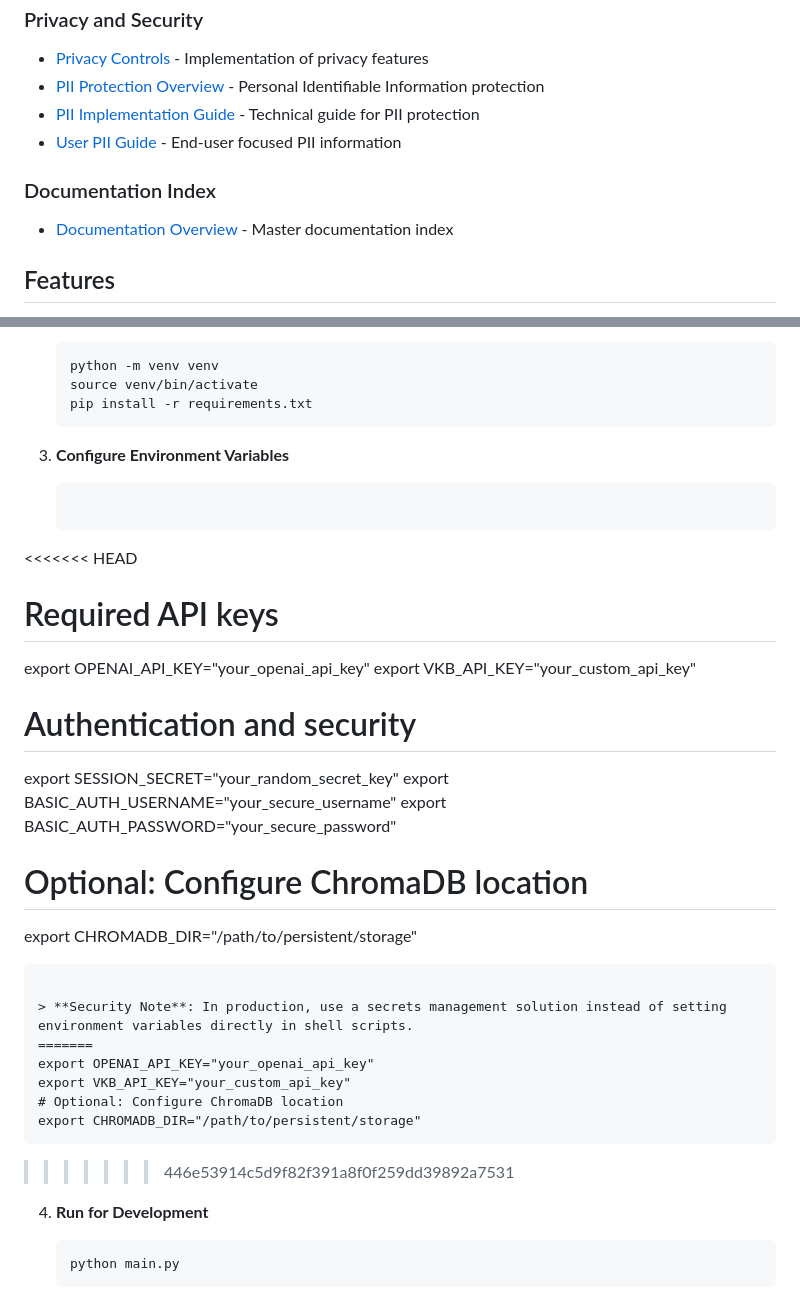
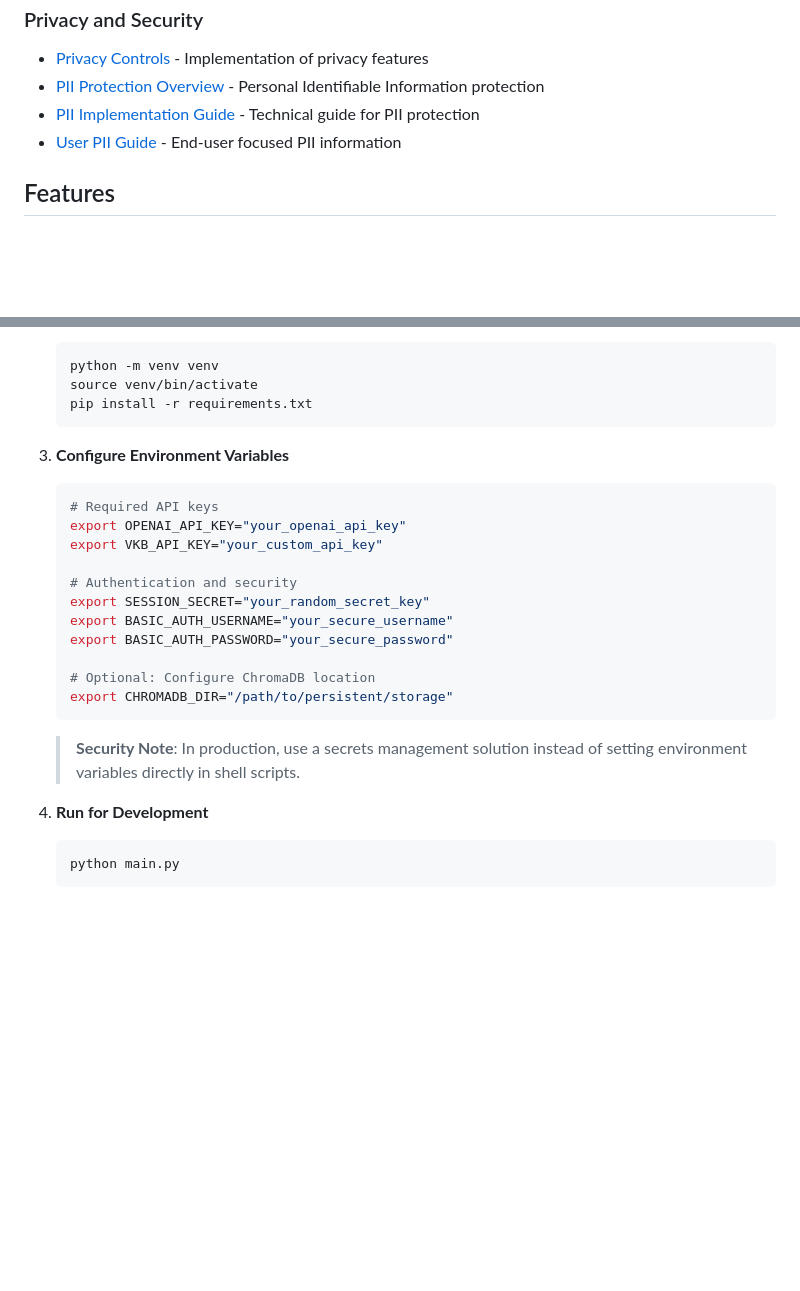
Before and after one commit to richbodo/VectorKnowledgeBase, a Markdown page: README.md, 2 parts joined by grey strips. Drawn GitHub-style; blank space fills up the shorter version.

````diff
--- a/README.md
+++ b/README.md
@@ -33,8 +35,6 @@ I implemented on Replit, using various tools for enhanced functionality. My note
 - [PII Implementation Guide](docs/pii_implementation_guide.md) - Technical guide for PII protection
 - [User PII Guide](docs/user_pii_guide.md) - End-user focused PII information
 
-### Documentation Index
-- [Documentation Overview](docs/README.md) - Master documentation index
 ## Features
 
 - **PDF Processing**: Extract text from PDF documents with memory-efficient processing
@@ -170,7 +147,6 @@ This is just some auto-generated stuff that Claude wrote - I haven't deployed th
 
 3. **Configure Environment Variables**
    ```bash
-<<<<<<< HEAD
    # Required API keys
    export OPENAI_API_KEY="your_openai_api_key"
    export VKB_API_KEY="your_custom_api_key"
@@ -185,13 +161,6 @@ This is just some auto-generated stuff that Claude wrote - I haven't deployed th
    ```
 
    > **Security Note**: In production, use a secrets management solution instead of setting environment variables directly in shell scripts.
-=======
-   export OPENAI_API_KEY="your_openai_api_key"
-   export VKB_API_KEY="your_custom_api_key"
-   # Optional: Configure ChromaDB location
-   export CHROMADB_DIR="/path/to/persistent/storage"
-   ```
->>>>>>> 446e53914c5d9f82f391a8f0f259dd39892a7531
 
 4. **Run for Development**
    ```bash
````
Also changed, not shown: other parts of README.md (+40 -28 lines), docs/README.md (deleted, +0 -61 lines).
